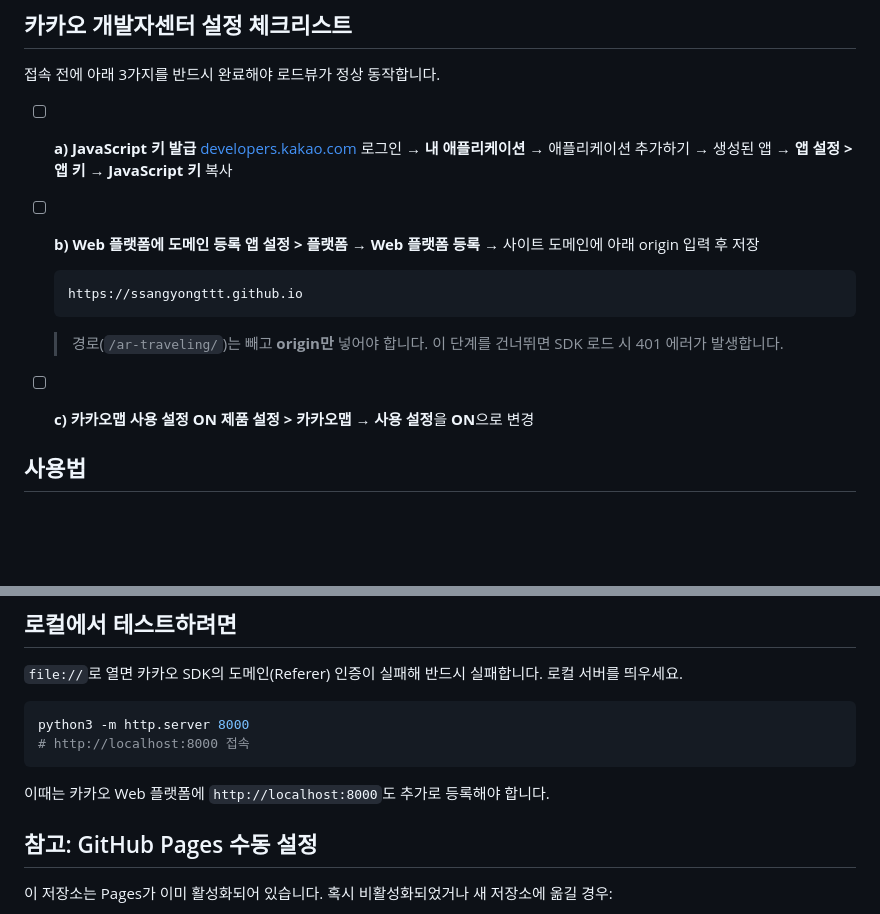
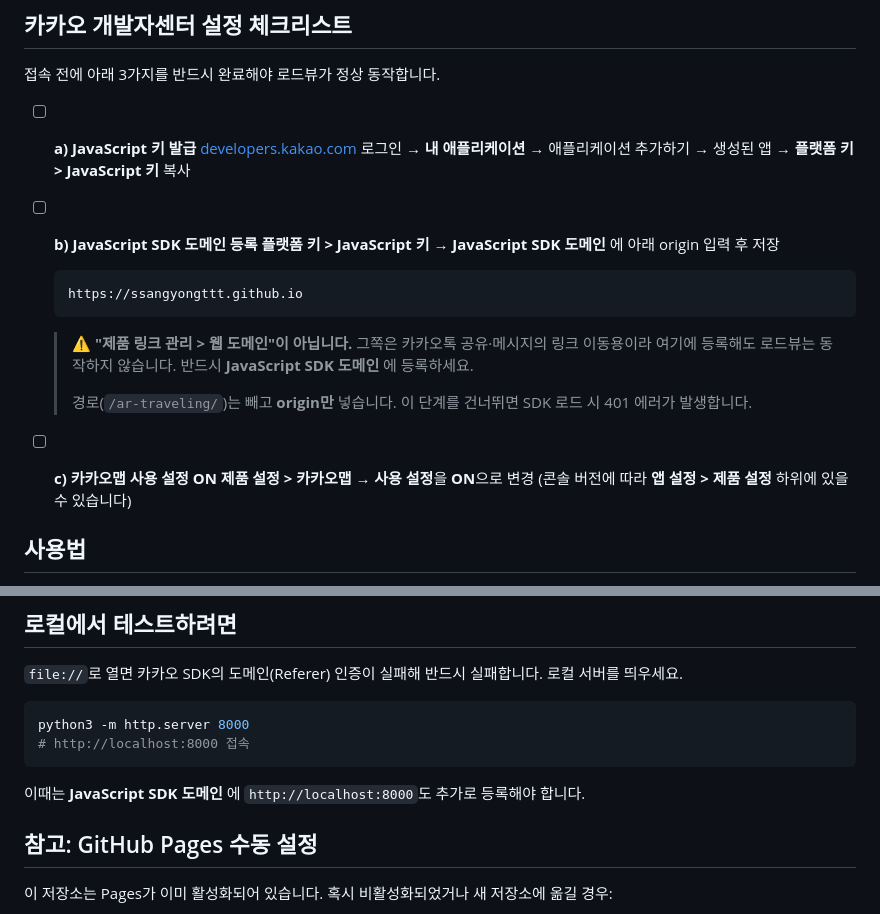
Before and after one commit to ssangyongttt/ar-traveling, a Markdown page: README.md, 2 parts joined by grey strips. Rendered like a GitHub page; blank space fills up the shorter version.

Commit message:
docs: 카카오 도메인 등록 위치를 JavaScript SDK 도메인으로 정정

````diff
--- a/README.md
+++ b/README.md
@@ -15,20 +15,24 @@
 
 - [ ] **a) JavaScript 키 발급**
   [developers.kakao.com](https://developers.kakao.com) 로그인 → **내 애플리케이션** → 애플리케이션 추가하기 →
-  생성된 앱 → **앱 설정 > 앱 키** → **JavaScript 키** 복사
+  생성된 앱 → **플랫폼 키 > JavaScript 키** 복사
 
-- [ ] **b) Web 플랫폼에 도메인 등록**
-  **앱 설정 > 플랫폼** → **Web 플랫폼 등록** → 사이트 도메인에 아래 origin 입력 후 저장
+- [ ] **b) JavaScript SDK 도메인 등록**
+  **플랫폼 키 > JavaScript 키** → **JavaScript SDK 도메인** 에 아래 origin 입력 후 저장
 
   ```
   https://ssangyongttt.github.io
   ```
 
-  > 경로(`/ar-traveling/`)는 빼고 **origin만** 넣어야 합니다.
+  > ⚠️ **"제품 링크 관리 > 웹 도메인"이 아닙니다.** 그쪽은 카카오톡 공유·메시지의 링크 이동용이라
+  > 여기에 등록해도 로드뷰는 동작하지 않습니다. 반드시 **JavaScript SDK 도메인** 에 등록하세요.
+  >
+  > 경로(`/ar-traveling/`)는 빼고 **origin만** 넣습니다.
   > 이 단계를 건너뛰면 SDK 로드 시 401 에러가 발생합니다.
 
 - [ ] **c) 카카오맵 사용 설정 ON**
   **제품 설정 > 카카오맵** → **사용 설정**을 **ON**으로 변경
+  (콘솔 버전에 따라 **앱 설정 > 제품 설정** 하위에 있을 수 있습니다)
 
 ## 사용법
 
@@ -70,7 +74,7 @@ python3 -m http.server 8000
 # http://localhost:8000 접속
 ```
 
-이때는 카카오 Web 플랫폼에 `http://localhost:8000`도 추가로 등록해야 합니다.
+이때는 **JavaScript SDK 도메인** 에 `http://localhost:8000`도 추가로 등록해야 합니다.
 
 ## 참고: GitHub Pages 수동 설정
 
````
